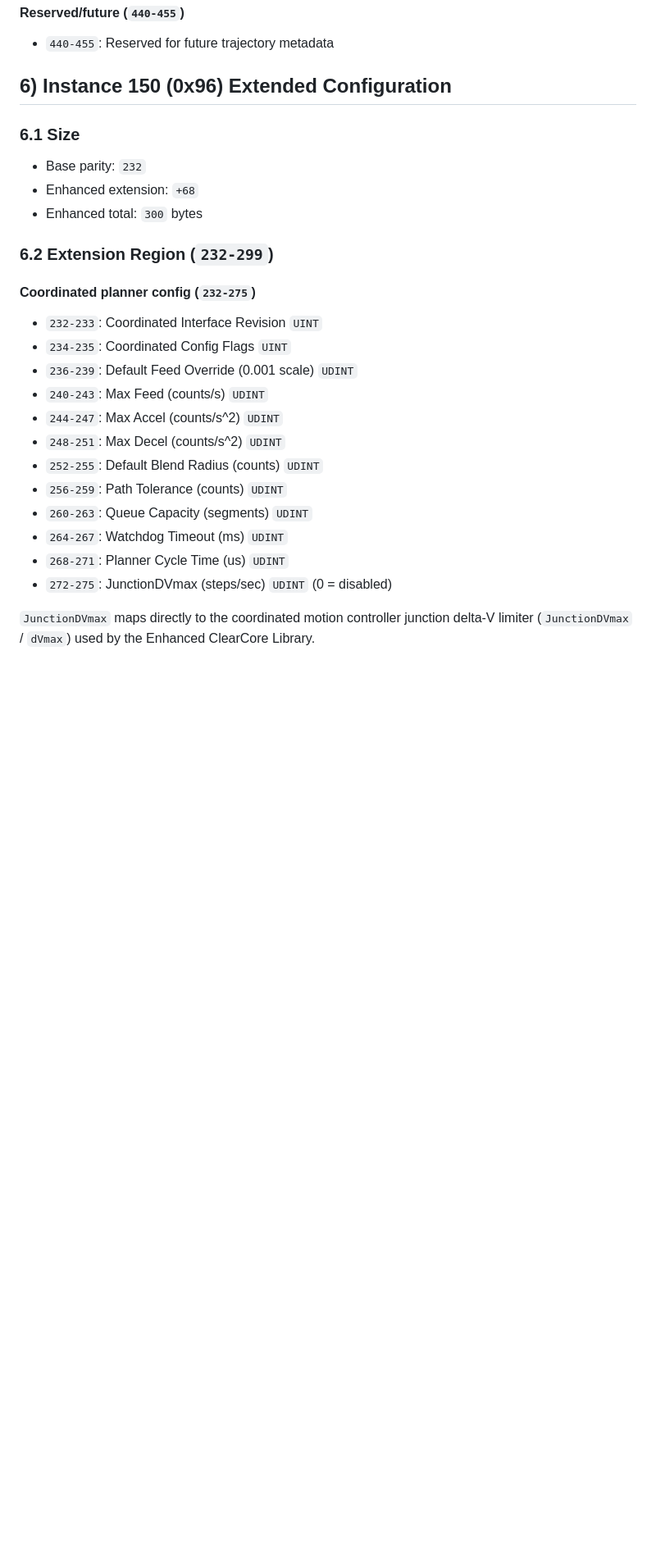
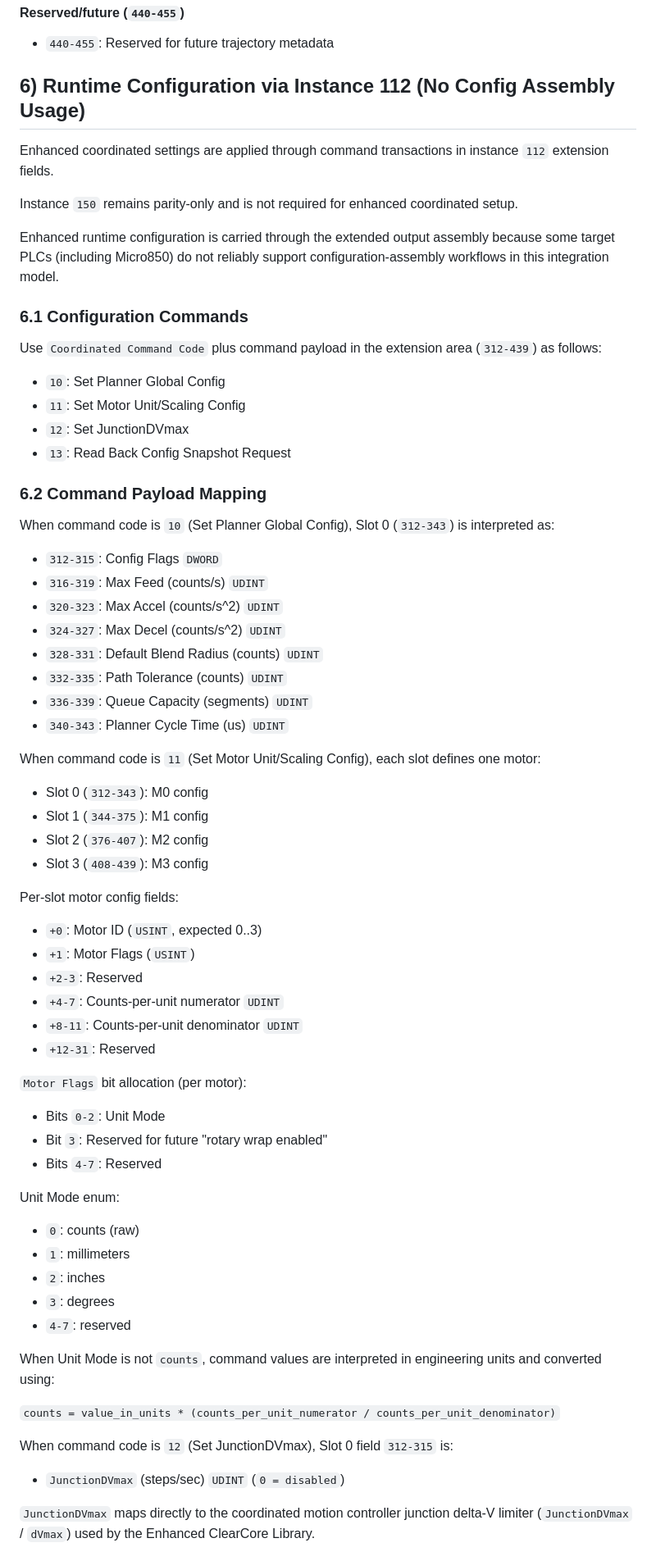
Before and after one commit to AGSweeney/ClearCore-Motion-Stack, a Markdown page: docs/ASSEMBLY_LAYOUT_ENHANCED.md, the part around one of its changes. Shown at 82% size. GitHub-like rendering; blank space fills up the shorter version.

```diff
--- a/docs/ASSEMBLY_LAYOUT_ENHANCED.md
+++ b/docs/ASSEMBLY_LAYOUT_ENHANCED.md
@@ -148,29 +148,72 @@ For circular segments, `Aux Parameter` carries arc interpretation mode and plane
 
 - `440-455`: Reserved for future trajectory metadata
 
-## 6) Instance 150 (0x96) Extended Configuration
+## 6) Runtime Configuration via Instance 112 (No Config Assembly Usage)
 
-### 6.1 Size
+Enhanced coordinated settings are applied through command transactions in instance `112` extension fields.
 
-- Base parity: `232`
-- Enhanced extension: `+68`
-- Enhanced total: `300` bytes
+Instance `150` remains parity-only and is not required for enhanced coordinated setup.
 
-### 6.2 Extension Region (`232-299`)
+Enhanced runtime configuration is carried through the extended output assembly because some target PLCs (including Micro850) do not reliably support configuration-assembly workflows in this integration model.
 
-#### Coordinated planner config (`232-275`)
+### 6.1 Configuration Commands
 
-- `232-233`: Coordinated Interface Revision `UINT`
-- `234-235`: Coordinated Config Flags `UINT`
-- `236-239`: Default Feed Override (0.001 scale) `UDINT`
-- `240-243`: Max Feed (counts/s) `UDINT`
-- `244-247`: Max Accel (counts/s^2) `UDINT`
-- `248-251`: Max Decel (counts/s^2) `UDINT`
-- `252-255`: Default Blend Radius (counts) `UDINT`
-- `256-259`: Path Tolerance (counts) `UDINT`
-- `260-263`: Queue Capacity (segments) `UDINT`
-- `264-267`: Watchdog Timeout (ms) `UDINT`
-- `268-271`: Planner Cycle Time (us) `UDINT`
-- `272-275`: JunctionDVmax (steps/sec) `UDINT` (0 = disabled)
+Use `Coordinated Command Code` plus command payload in the extension area (`312-439`) as follows:
+
+- `10`: Set Planner Global Config
+- `11`: Set Motor Unit/Scaling Config
+- `12`: Set JunctionDVmax
+- `13`: Read Back Config Snapshot Request
+
+### 6.2 Command Payload Mapping
+
+When command code is `10` (Set Planner Global Config), Slot 0 (`312-343`) is interpreted as:
+
+- `312-315`: Config Flags `DWORD`
+- `316-319`: Max Feed (counts/s) `UDINT`
+- `320-323`: Max Accel (counts/s^2) `UDINT`
+- `324-327`: Max Decel (counts/s^2) `UDINT`
+- `328-331`: Default Blend Radius (counts) `UDINT`
+- `332-335`: Path Tolerance (counts) `UDINT`
+- `336-339`: Queue Capacity (segments) `UDINT`
+- `340-343`: Planner Cycle Time (us) `UDINT`
+
+When command code is `11` (Set Motor Unit/Scaling Config), each slot defines one motor:
+
+- Slot 0 (`312-343`): M0 config
+- Slot 1 (`344-375`): M1 config
+- Slot 2 (`376-407`): M2 config
+- Slot 3 (`408-439`): M3 config
+
+Per-slot motor config fields:
+
+- `+0`: Motor ID (`USINT`, expected 0..3)
+- `+1`: Motor Flags (`USINT`)
+- `+2-3`: Reserved
+- `+4-7`: Counts-per-unit numerator `UDINT`
+- `+8-11`: Counts-per-unit denominator `UDINT`
+- `+12-31`: Reserved
+
+`Motor Flags` bit allocation (per motor):
+
+- Bits `0-2`: Unit Mode
+- Bit `3`: Reserved for future "rotary wrap enabled"
+- Bits `4-7`: Reserved
+
+Unit Mode enum:
+
+- `0`: counts (raw)
+- `1`: millimeters
+- `2`: inches
+- `3`: degrees
+- `4-7`: reserved
+
+When Unit Mode is not `counts`, command values are interpreted in engineering units and converted using:
+
+`counts = value_in_units * (counts_per_unit_numerator / counts_per_unit_denominator)`
+
+When command code is `12` (Set JunctionDVmax), Slot 0 field `312-315` is:
+
+- `JunctionDVmax` (steps/sec) `UDINT` (`0 = disabled`)
 
 `JunctionDVmax` maps directly to the coordinated motion controller junction delta-V limiter (`JunctionDVmax` / `dVmax`) used by the Enhanced ClearCore Library.
```
Also changed, not shown: other parts of docs/ASSEMBLY_LAYOUT_ENHANCED.md (+7 -18 lines).
